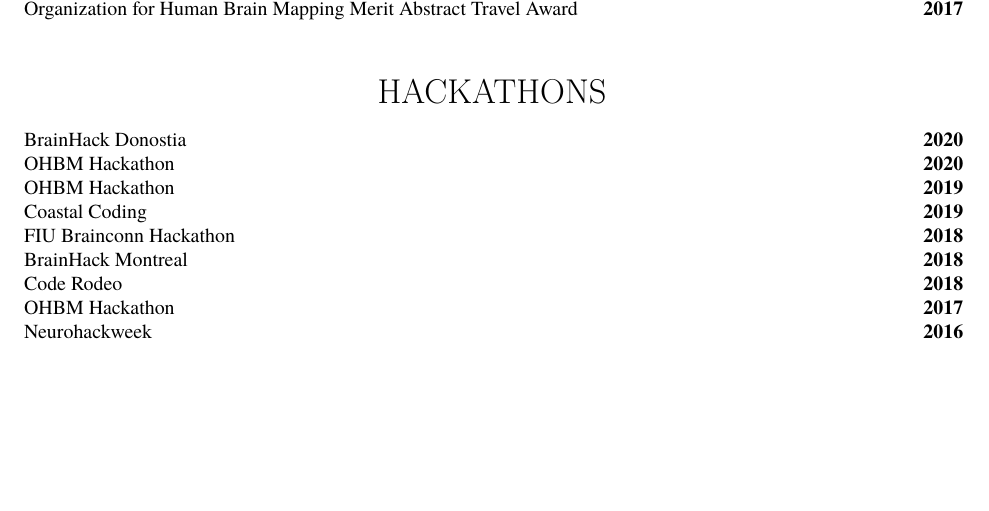
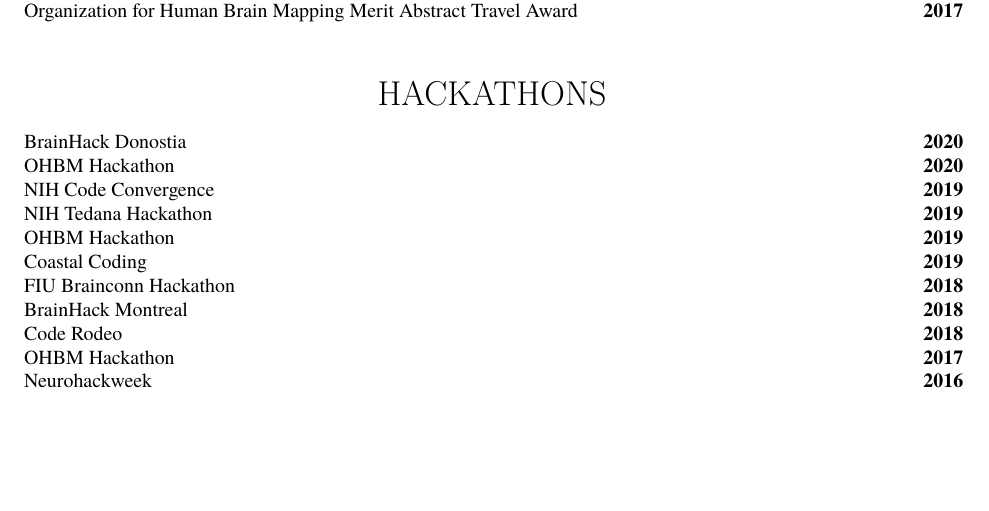
Before and after one commit to tsalo/tsalo_cv, a LaTeX CV (salo_cv.tex): part of page 5 of 5, cut so that both start at the same text. Compiled offline with XeLaTeX.

Commit message:
Add 2019 hackathons.

```diff
--- a/salo_cv.tex
+++ b/salo_cv.tex
@@ -720,6 +720,30 @@
 \begin{minipage}[t]{.85\linewidth}
 \flushleft
 \noindent
+NIH Code Convergence
+\end{minipage}
+\hfill
+\begin{minipage}[t]{.15\linewidth}
+\flushright
+\noindent
+\textsc{\textbf{2019}}
+\end{minipage}
+
+\begin{minipage}[t]{.85\linewidth}
+\flushleft
+\noindent
+NIH Tedana Hackathon
+\end{minipage}
+\hfill
+\begin{minipage}[t]{.15\linewidth}
+\flushright
+\noindent
+\textsc{\textbf{2019}}
+\end{minipage}
+
+\begin{minipage}[t]{.85\linewidth}
+\flushleft
+\noindent
 OHBM Hackathon
 \end{minipage}
 \hfill
```
Also changed, not shown: salo_cv.pdf.
